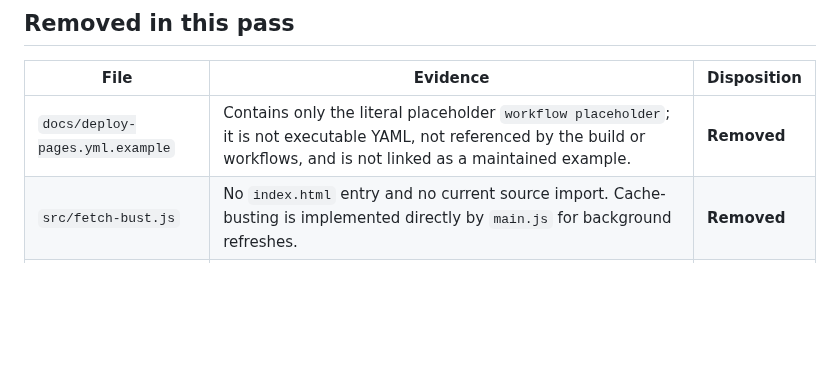
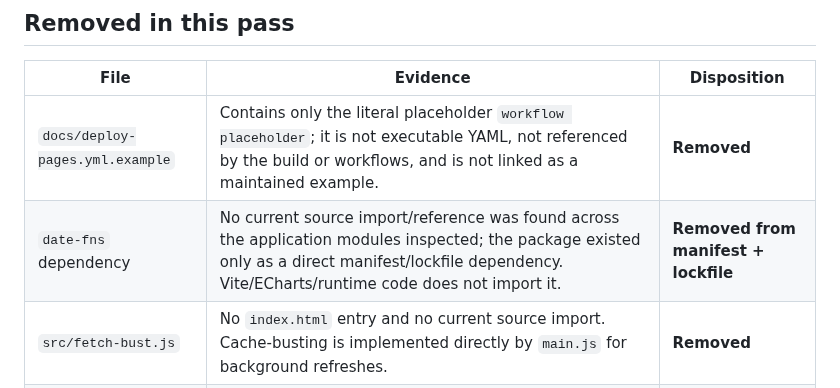
Before and after one commit to Gitdisd/pesquisas-eleitorais-br, a Markdown page: docs/REPO-CLEANUP-2026-09-22.md, the part around the change. Drawn GitHub-style; blank space fills up the shorter version.

Commit message:
docs: certify unused date-fns dependency removal

```diff
--- a/docs/REPO-CLEANUP-2026-09-22.md
+++ b/docs/REPO-CLEANUP-2026-09-22.md
@@ -27,6 +27,7 @@ This certifies absence from the repository's current execution graph. It does no
 | File | Evidence | Disposition |
 |---|---|---|
 | `docs/deploy-pages.yml.example` | Contains only the literal placeholder `workflow placeholder`; it is not executable YAML, not referenced by the build or workflows, and is not linked as a maintained example. | **Removed** |
+| `date-fns` dependency | No current source import/reference was found across the application modules inspected; the package existed only as a direct manifest/lockfile dependency. Vite/ECharts/runtime code does not import it. | **Removed from manifest + lockfile** |
 | `src/fetch-bust.js` | No `index.html` entry and no current source import. Cache-busting is implemented directly by `main.js` for background refreshes. | **Removed** |
 | `src/models-advanced.js` | 37-byte re-export shim; no current source/test/workflow import. The live TypeScript module is imported directly as `src/models/advanced.ts`. | **Removed** |
 | `scripts/repair-source.mjs` | One-time self-modifying repair helper; no current package/workflow execution path. Current system documentation states the self-modifying parser behavior was removed. | **Removed** |
```
